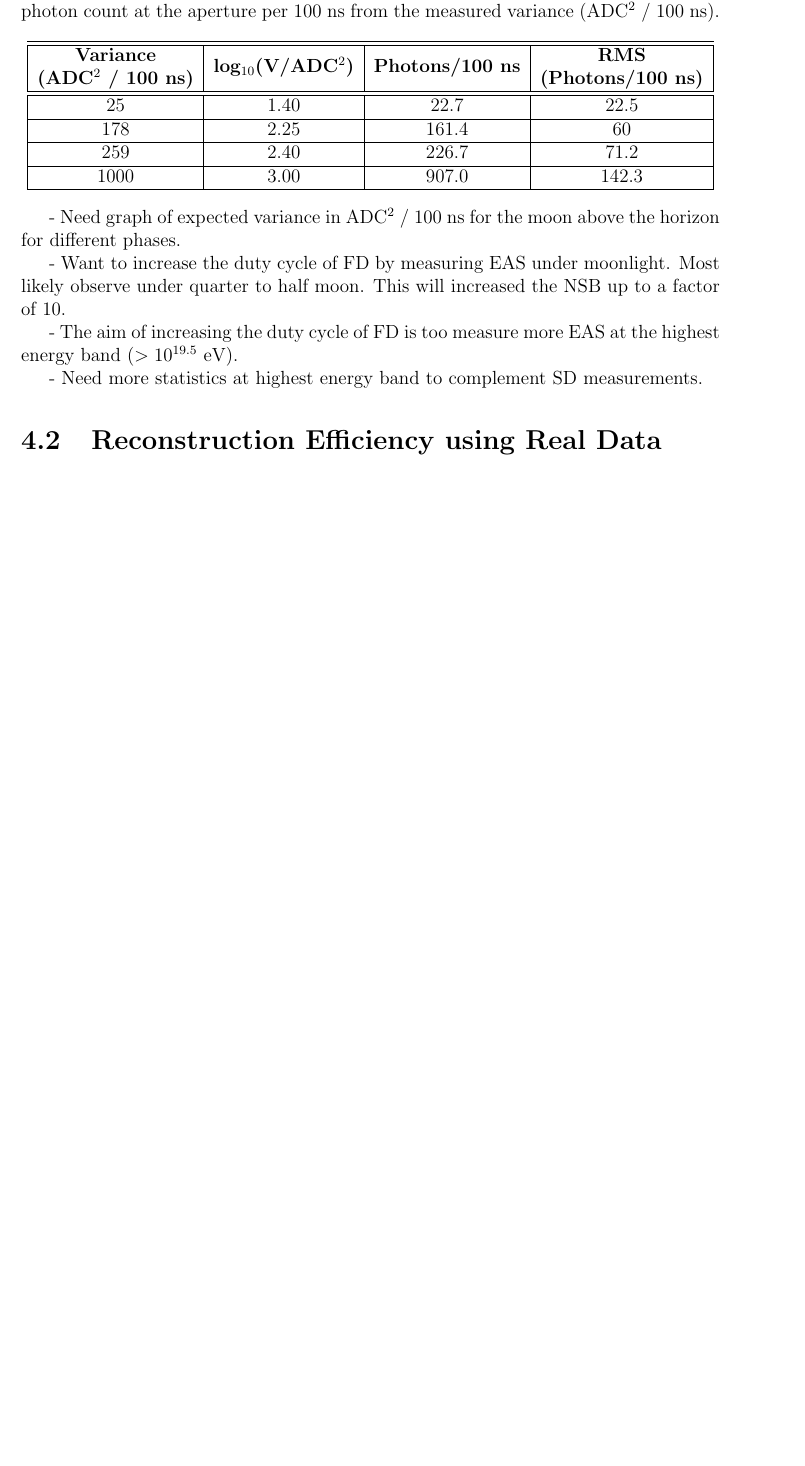
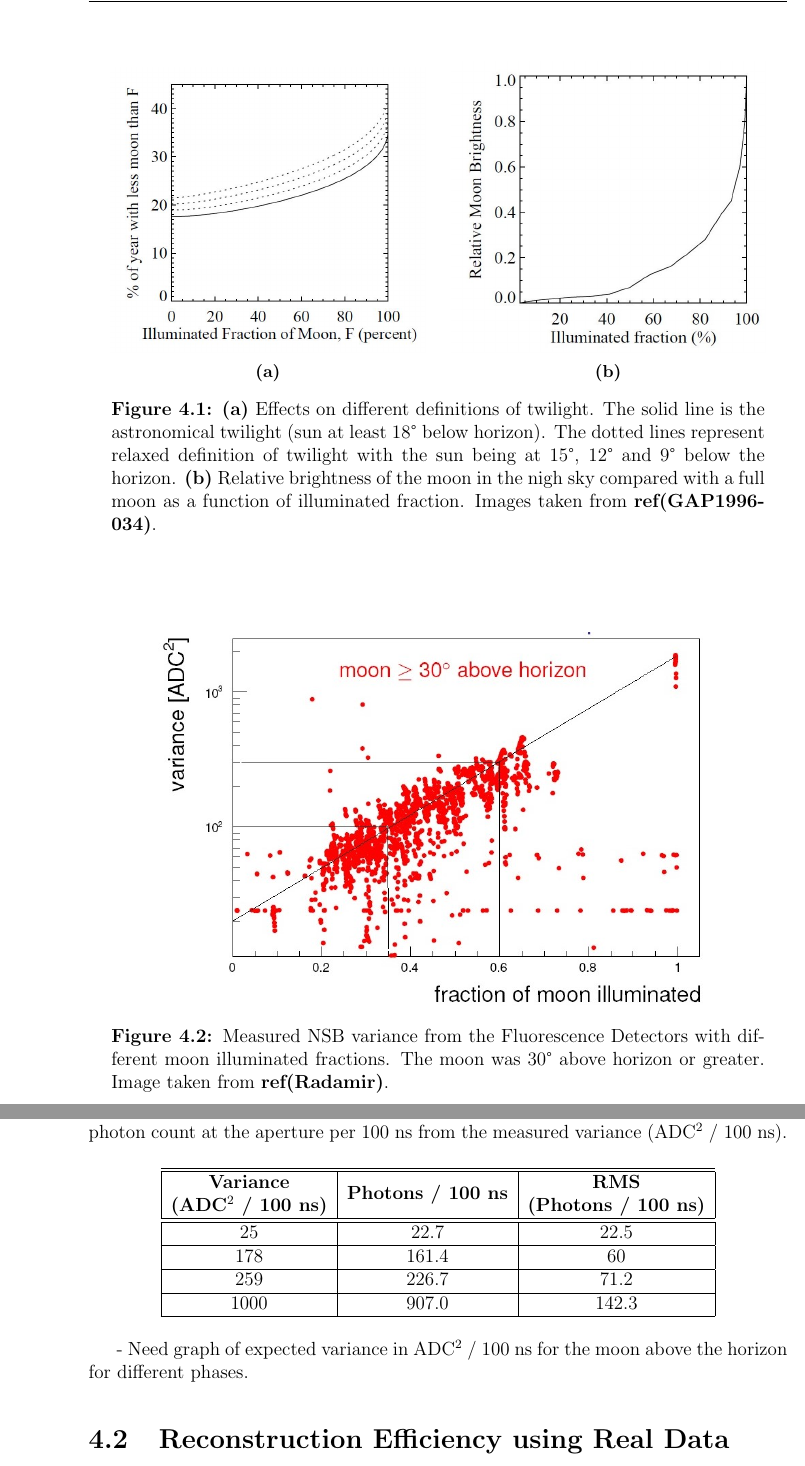
Before and after one commit to TSudholz/Thesis, a LaTeX thesis (PhD_Thesis.tex, which reads chapters/NSBselectionEfficiency.tex): part of page 30 of 77 before the commit and two parts of pages 29 and 31 of 79 after it, the two joined at a grey line, cut at the place of the change, the shorter picture padded with empty space. Compiled offline with pdfLaTeX.

Commit message:
Easter Update

```diff
--- a/chapters/NSBselectionEfficiency.tex
+++ b/chapters/NSBselectionEfficiency.tex
@@ -68,6 +68,27 @@ full moon/twilight & 2500 & 50 \\
 \end{tabular}
 \caption{Expected average observed variance in ADC$^2$ and anode current in $\mu$A by the PMTs in the FD telescopes under different NSB conditions. No Moon is the typical conditions that the FD shift is run under.  } \label{tab:MoonLightADC}
 \end{table}
+
+
+\begin{figure}
+\centering
+\begin{subfigure}[b]{0.45\textwidth}
+\includegraphics[width=\textwidth]{chapters/pix/SelEff/IlluminatedMoonFrac_Twilight.JPG}
+\caption{}
+\end{subfigure}
+\hspace*{3mm}
+\begin{subfigure}[b]{0.45\textwidth}
+\includegraphics[width=\textwidth]{chapters/pix/SelEff/IlluminatedMoon_brightness.JPG}
+\caption{}
+\end{subfigure}
+\caption{\textbf{(a)} Effects on different definitions of twilight. The solid line is the astronomical twilight (sun at least 18\textdegree \ below horizon). The dotted lines represent relaxed definition of twilight with the sun being at 15\textdegree , 12\textdegree \ and 9\textdegree \ below the horizon. \textbf{(b)} Relative brightness of the moon in the nigh sky compared with a full moon as a function of illuminated fraction. Images taken from \textbf{ref{(GAP1996-034)}}. }
+\end{figure}
+
+\begin{figure}
+\centering
+\includegraphics[width=0.8\textwidth]{chapters/pix/SelEff/BGLoop_Variance_crop.jpg}
+\caption{Measured NSB variance from the Fluorescence Detectors with different moon illuminated fractions. The moon was 30\textdegree \ above horizon or greater. Image taken from \textbf{ref(Radamir)}.}
+\end{figure}
 
 The PMTs used as camera pixels are XP3062 and are operated at a gain of $\sim$ 5 $\times$ 10$^4$ electrons/photo-electron which give the above values in the table. The datasheet \textbf{(find ref.)} for the XP3062 recommend that for good stability anode currents less than 10 $\mu$A be measured.
 
@@ -121,18 +142,18 @@ Therefore A$_{\mathrm{G}}$ can be calculated from Eq. \ref{eq:abs_gain} and usin
 \end{equation}
 From all of the equations stated above I have outlined a table showing the expected photon count at the aperture per 100 ns from the measured variance (ADC$^2$ / 100 ns).
 \begin{center}
-\begin{tabular}{| c | c | c | c |}
+\begin{tabular}{| c | c | c |}
 \hline \hline
-\textbf{Variance} & \multirow{2}{*}{\textbf{log$_{10}$(V/ADC$^2$)}} & \multirow{2}{*}{\textbf{Photons/100 ns}} & \textbf{RMS} \\
-\textbf{(ADC$^2$ / 100 ns)} & & & \textbf{(Photons/100 ns)} \\
+\textbf{Variance} & \multirow{2}{*}{\textbf{Photons / 100 ns}} & \textbf{RMS} \\
+\textbf{(ADC$^2$ / 100 ns)} & & \textbf{(Photons / 100 ns)} \\
 \hline \hline
-25 & 1.40 & 22.7 & 22.5 \\
+25  & 22.7 & 22.5 \\
 \hline
-178 & 2.25 & 161.4 & 60 \\
+178  & 161.4 & 60 \\
 \hline
-259 & 2.40 & 226.7 & 71.2 \\
+259  & 226.7 & 71.2 \\
 \hline
-1000 & 3.00 & 907.0 & 142.3 \\
+1000  & 907.0 & 142.3 \\
 \hline
 \end{tabular}
 \end{center}
@@ -140,11 +161,6 @@ From all of the equations stated above I have outlined a table showing the expec
 
 - Need graph of expected variance in ADC$^2$ / 100 ns for the moon above the horizon for different phases.
 
-- Want to increase the duty cycle of FD by measuring EAS under moonlight. Most likely observe under quarter to half moon. This will increased the NSB up to a factor of 10.
-
-- The aim of increasing the duty cycle of FD is too measure more EAS at the highest energy band ($> 10^{19.5}$ eV).
-
-- Need more statistics at highest energy band to complement SD measurements.
 
 
 \section{Reconstruction Efficiency using Real Data}
```
Also changed, not shown: chapters/pix/SelEff/BGLoop_Variance.jpg (added), chapters/pix/SelEff/BGLoop_Variance_crop.jpg (added), chapters/pix/SelEff/IlluminatedMoonFrac_Twilight.JPG (added), chapters/pix/SelEff/IlluminatedMoon_brightness.JPG (added), chapters/NSBselectionEfficiency.tex (4 more changed lines), 4 other files.
